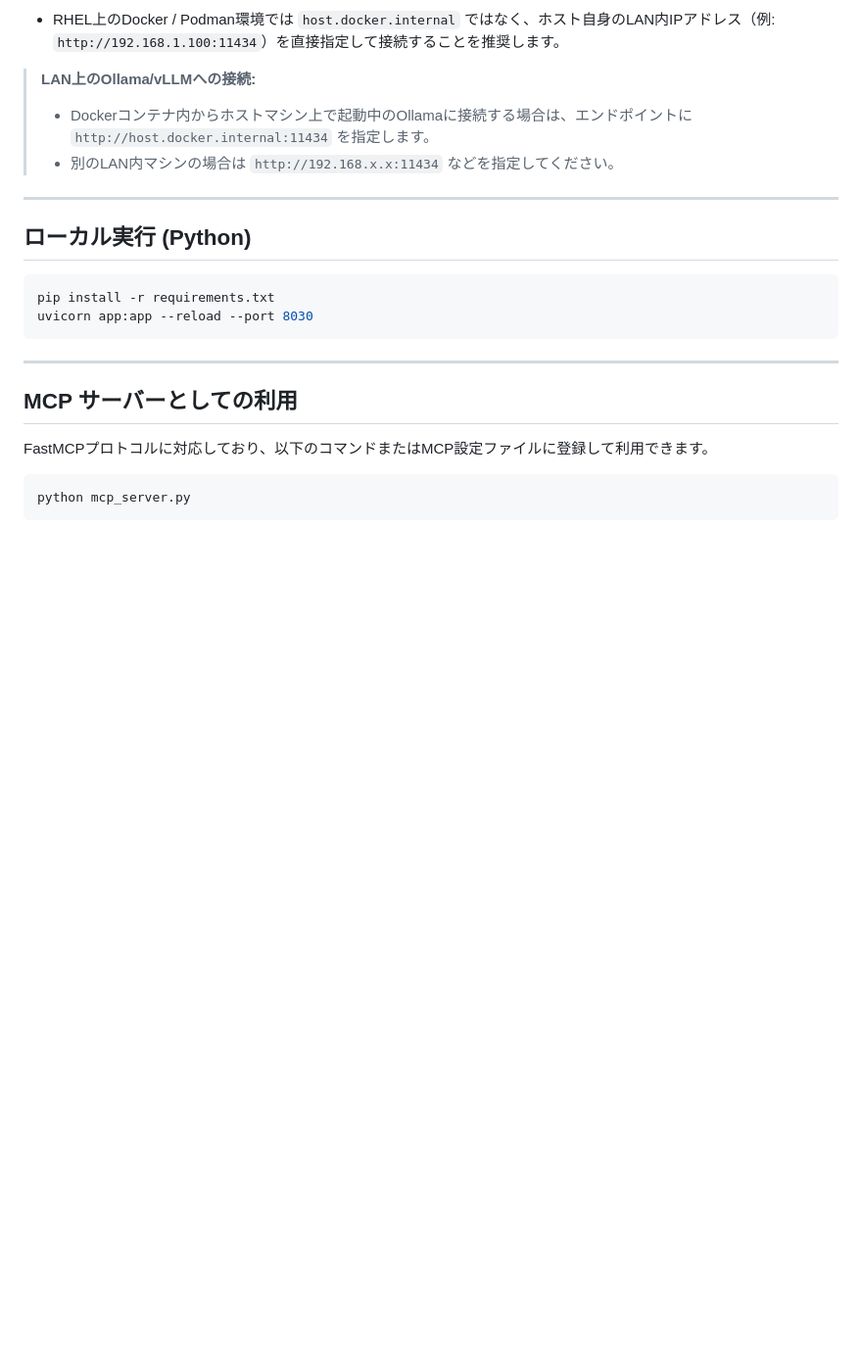
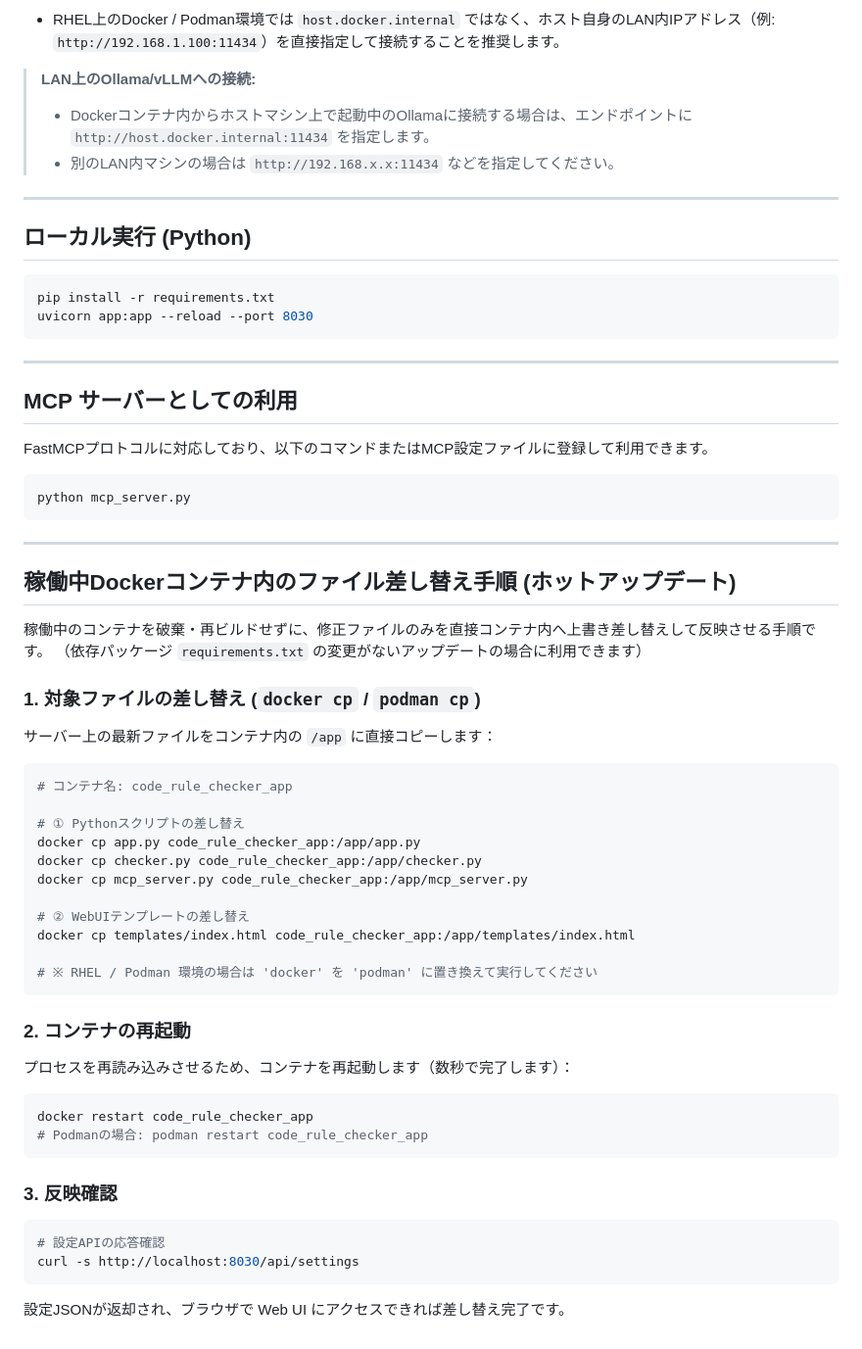
Before and after one commit to keroppupu/code-rule-checker, a Markdown page: README.md, the part around the change. Shown at 98% size. Rendered like a GitHub page; blank space fills up the shorter version.

Commit message:
Add hot update procedure for replacing files inside running Docker/Podman container

````diff
--- a/README.md
+++ b/README.md
@@ -167,3 +167,45 @@ FastMCPプロトコルに対応しており、以下のコマンドまたはMCP
 ```bash
 python mcp_server.py
 ```
+
+---
+
+## 稼働中Dockerコンテナ内のファイル差し替え手順 (ホットアップデート)
+
+稼働中のコンテナを破棄・再ビルドせずに、修正ファイルのみを直接コンテナ内へ上書き差し替えして反映させる手順です。
+（依存パッケージ `requirements.txt` の変更がないアップデートの場合に利用できます）
+
+### 1. 対象ファイルの差し替え (`docker cp` / `podman cp`)
+
+サーバー上の最新ファイルをコンテナ内の `/app` に直接コピーします：
+
+```bash
+# コンテナ名: code_rule_checker_app
+
+# ① Pythonスクリプトの差し替え
+docker cp app.py code_rule_checker_app:/app/app.py
+docker cp checker.py code_rule_checker_app:/app/checker.py
+docker cp mcp_server.py code_rule_checker_app:/app/mcp_server.py
+
+# ② WebUIテンプレートの差し替え
+docker cp templates/index.html code_rule_checker_app:/app/templates/index.html
+
+# ※ RHEL / Podman 環境の場合は 'docker' を 'podman' に置き換えて実行してください
+```
+
+### 2. コンテナの再起動
+
+プロセスを再読み込みさせるため、コンテナを再起動します（数秒で完了します）：
+
+```bash
+docker restart code_rule_checker_app
+# Podmanの場合: podman restart code_rule_checker_app
+```
+
+### 3. 反映確認
+
+```bash
+# 設定APIの応答確認
+curl -s http://localhost:8030/api/settings
+```
+設定JSONが返却され、ブラウザで Web UI にアクセスできれば差し替え完了です。
````
